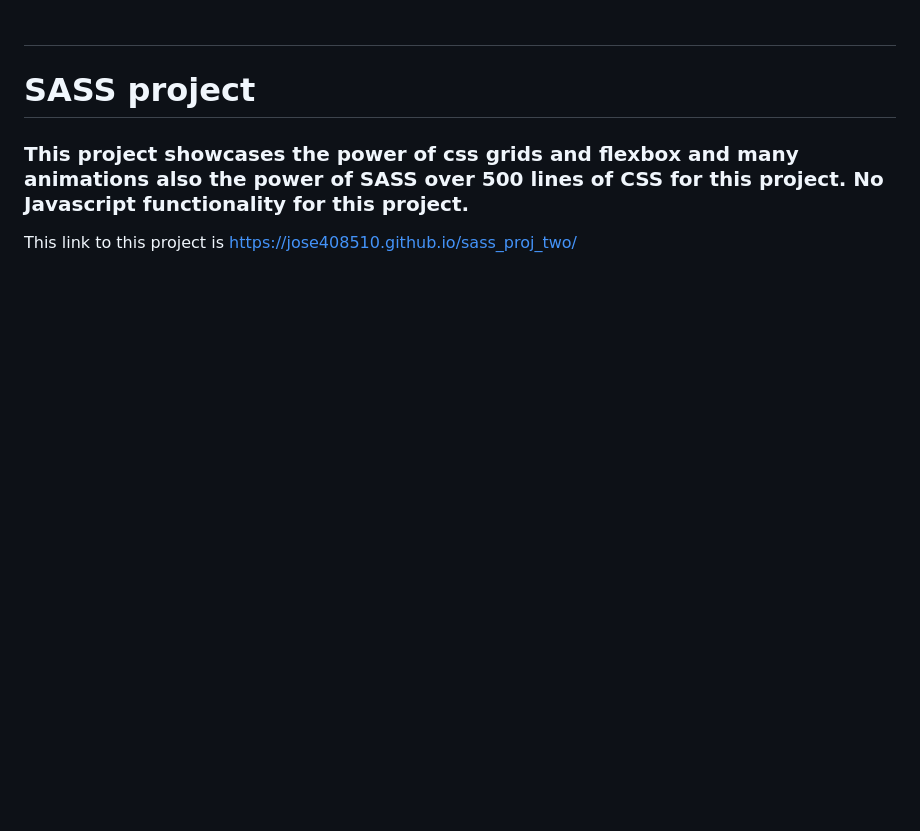
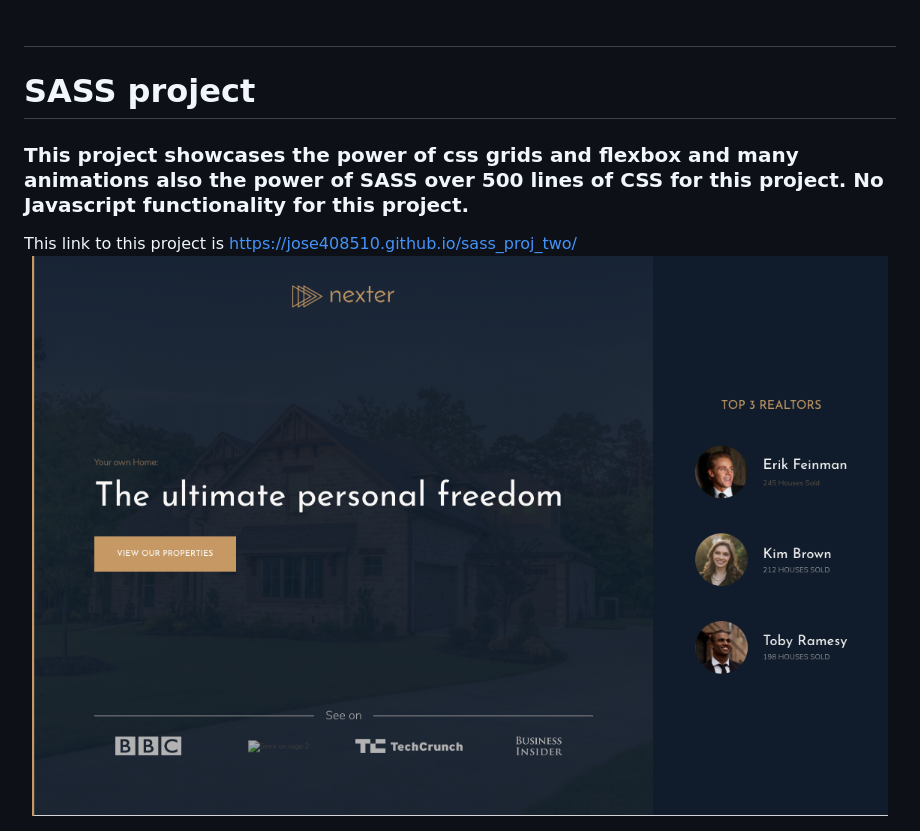
Before and after one commit to jose408510/sass_proj_two, a Markdown page: README.md, the part around the change. Rendered like a GitHub page; pictures changed too: img/home_page.png (added); blank space fills up the shorter version.

Commit message:
added photo

```diff
--- a/README.md
+++ b/README.md
@@ -10,6 +10,6 @@ No Javascript functionality for this project.
 
 This link to this project is
 https://jose408510.github.io/sass_proj_two/
-
+<img src="img/home_page.png" alt="Code" height="100%" width="100%">
 
 <img src="img/css_photo.png" alt="Code" height="100%" width="100%">
```
